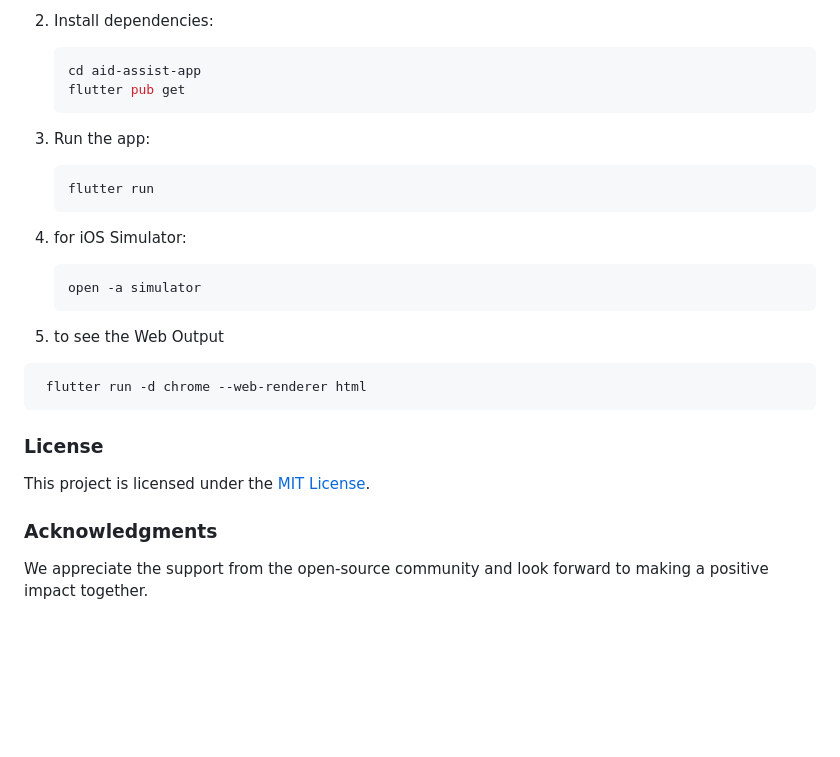
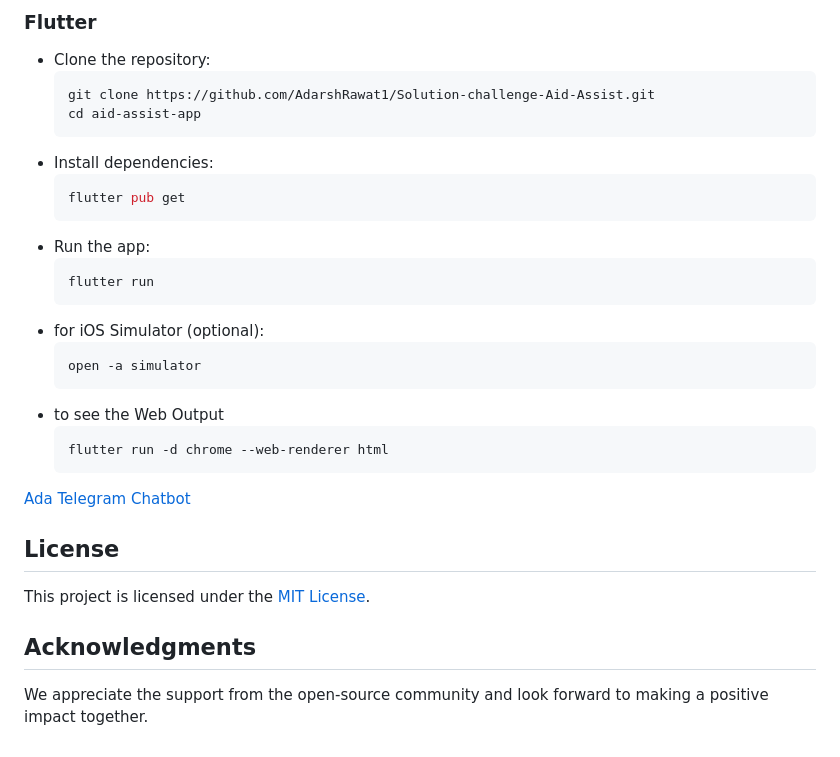
Before and after one commit to AdarshRawat1/Aid-Assist, a Markdown page: README.md, the part around the change printed below. Rendered like a GitHub page; blank space fills up the shorter version.

````diff
--- a/README.md
+++ b/README.md
@@ -72,24 +82,33 @@ To scale further, we are planning to keep the user interface minimal, implement
 
-2. Install dependencies:
-   ```bash
-   cd aid-assist-app
-   flutter pub get
-   ```
-3. Run the app:
-   ```bash
-   flutter run
-   ```
-4. <optional> for iOS Simulator:
-   ```bash
-   open -a simulator
-   ```
+### Flutter
 
-5. to see the Web Output
+- Clone the repository:
   ```bash
-   flutter run -d chrome --web-renderer html
+  git clone https://github.com/AdarshRawat1/Solution-challenge-Aid-Assist.git
+  cd aid-assist-app
   ```
-### License
+- Install dependencies:
+  ```bash
+  flutter pub get
+  ```
+- Run the app:
+  ```bash
+  flutter run
+  ```
+- for iOS Simulator (optional):
+  ```bash
+  open -a simulator
+  ```
+- to see the Web Output
+  ```bash
+  flutter run -d chrome --web-renderer html
+  ```
+[Ada Telegram Chatbot](https://t.me/Ada_R01_bot)
+
+## License
+
 This project is licensed under the [MIT License](./LICENSE).
 
-### Acknowledgments
+## Acknowledgments
+
 We appreciate the support from the open-source community and look forward to making a positive impact together.
````
Also changed, not shown: other parts of README.md (+29 -19 lines).
